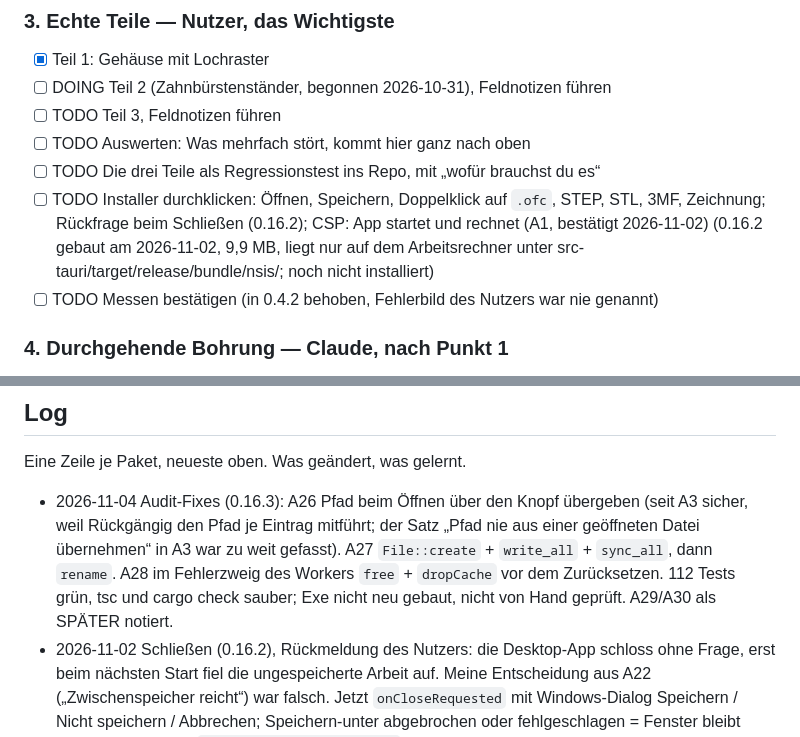
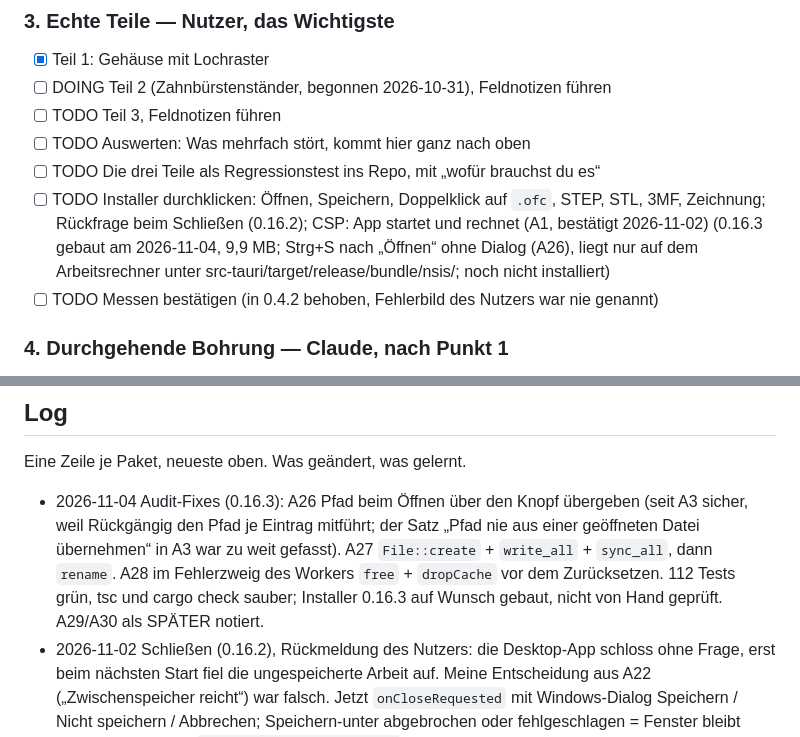
Before and after one commit to marka87/openform-cad, a Markdown page: docs/TASKS.md, 2 parts joined by grey strips. Rendered like a GitHub page.

Commit message:
TASKS: Installer 0.16.3 gebaut
Co-Authored-By: Claude Opus 5.5 <noreply@anthropic.com>

```diff
--- a/docs/TASKS.md
+++ b/docs/TASKS.md
@@ -93,7 +93,7 @@ Körperkopie mit Zug entlang Kanten/Projektion (model.ts:438), Muster nach Versc
 - [ ] TODO Auswerten: Was mehrfach stört, kommt hier ganz nach oben
 - [ ] TODO Die drei Teile als Regressionstest ins Repo, mit „wofür brauchst du es“
 - [ ] TODO Installer durchklicken: Öffnen, Speichern, Doppelklick auf `.ofc`, STEP,
-      STL, 3MF, Zeichnung; Rückfrage beim Schließen (0.16.2); CSP: App startet und rechnet (A1, bestätigt 2026-11-02) (0.16.2 gebaut am 2026-11-02, 9,9 MB, liegt nur auf dem Arbeitsrechner unter src-tauri/target/release/bundle/nsis/; noch nicht installiert)
+      STL, 3MF, Zeichnung; Rückfrage beim Schließen (0.16.2); CSP: App startet und rechnet (A1, bestätigt 2026-11-02) (0.16.3 gebaut am 2026-11-04, 9,9 MB; Strg+S nach „Öffnen“ ohne Dialog (A26), liegt nur auf dem Arbeitsrechner unter src-tauri/target/release/bundle/nsis/; noch nicht installiert)
 - [ ] TODO Messen bestätigen (in 0.4.2 behoben, Fehlerbild des Nutzers war nie genannt)
 
 ### 4. Durchgehende Bohrung — Claude, nach Punkt 1
@@ -229,7 +229,7 @@ Funktion = MINOR, 1.0.0 erst, wenn `.ofc` als stabil gilt. Vor jedem Installer n
 
 ## Log
 Eine Zeile je Paket, neueste oben. Was geändert, was gelernt.
-- 2026-11-04 Audit-Fixes (0.16.3): A26 Pfad beim Öffnen über den Knopf übergeben (seit A3 sicher, weil Rückgängig den Pfad je Eintrag mitführt; der Satz „Pfad nie aus einer geöffneten Datei übernehmen“ in A3 war zu weit gefasst). A27 `File::create` + `write_all` + `sync_all`, dann `rename`. A28 im Fehlerzweig des Workers `free` + `dropCache` vor dem Zurücksetzen. 112 Tests grün, tsc und cargo check sauber; Exe nicht neu gebaut, nicht von Hand geprüft. A29/A30 als SPÄTER notiert.
+- 2026-11-04 Audit-Fixes (0.16.3): A26 Pfad beim Öffnen über den Knopf übergeben (seit A3 sicher, weil Rückgängig den Pfad je Eintrag mitführt; der Satz „Pfad nie aus einer geöffneten Datei übernehmen“ in A3 war zu weit gefasst). A27 `File::create` + `write_all` + `sync_all`, dann `rename`. A28 im Fehlerzweig des Workers `free` + `dropCache` vor dem Zurücksetzen. 112 Tests grün, tsc und cargo check sauber; Installer 0.16.3 auf Wunsch gebaut, nicht von Hand geprüft. A29/A30 als SPÄTER notiert.
 - 2026-11-02 Schließen (0.16.2), Rückmeldung des Nutzers: die Desktop-App schloss ohne Frage, erst beim nächsten Start fiel die ungespeicherte Arbeit auf. Meine Entscheidung aus A22 („Zwischenspeicher reicht“) war falsch. Jetzt `onCloseRequested` mit Windows-Dialog Speichern / Nicht speichern / Abbrechen; Speichern-unter abgebrochen oder fehlgeschlagen = Fenster bleibt offen. Neues Recht `core:window:allow-destroy` (sonst schließt das Fenster nach der Frage nicht). `saveModel` liefert jetzt true/false. Nur in der Exe prüfbar, nicht im Browser. CSP aus A1 vom Nutzer in der Exe bestätigt. Installer 0.16.2 gebaut.
 - 2026-11-02 A18 (0.16.1): Voreinstellung mit anderer Adresse leert das Schlüsselfeld (und damit den gespeicherten Schlüssel); gleicher Anbieter behält ihn. Von Hand eingetippte Adresse leert ihn bewusst nicht (Tippfehler korrigieren soll den Schlüssel nicht löschen). Im Browser: Groq + Schlüssel → Ollama = leer. Damit sind alle TODO aus Punkt 0 erledigt; offen nur die SPÄTER-Punkte und die CSP-Prüfung in der Exe.
 - 2026-11-02 A6 (0.16.1): Worker merkt sich den STEP-Text je Import; anderer Text bei gleicher Nummer → alten Körper freigeben, neu einlesen, Zwischenstand verwerfen (`dropCache` jetzt exportiert, sein Schlüssel enthält den Text bewusst nicht, das wäre bei jedem Ziehen teuer). Nachgestellt im Browser-Worker: Import 1 mit Quader 1000 mm³, dann gleiche Nummer mit Quader 2000 mm³ → alt 1000 (falsch), neu 2000, auch zurück auf A richtig.
```
